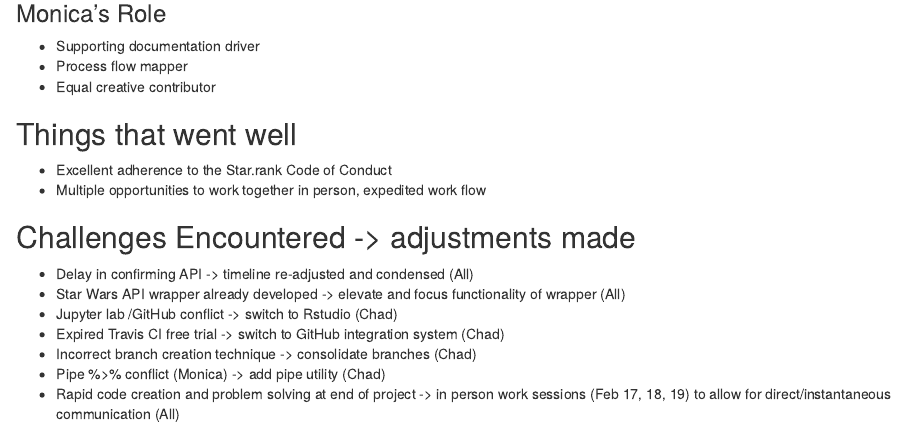
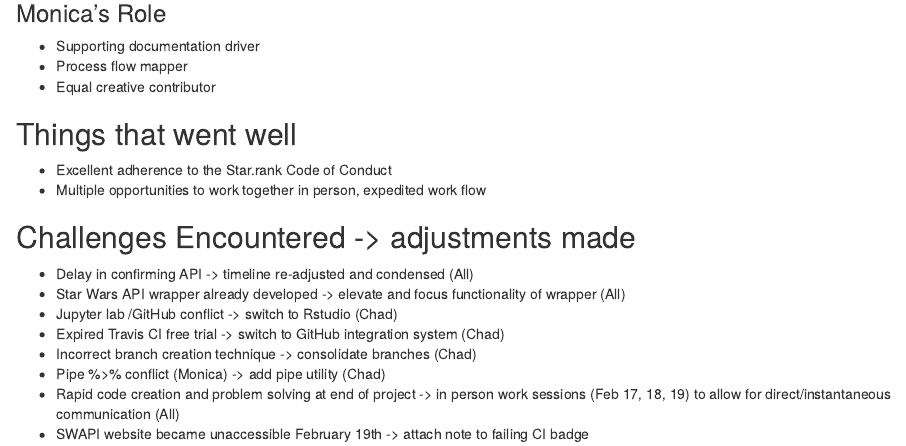
Before and after one commit to The0therChad/star.rank, an R Markdown document (CONTRIBUTIONS.Rmd): the page in a window 1100 px wide, from 520 px down. Rendered offline with R 4.5, knitr and Pandoc, with nearby package versions.

Commit message:
Final challenge added
SWAPI website unavailable

```diff
--- a/CONTRIBUTIONS.Rmd
+++ b/CONTRIBUTIONS.Rmd
@@ -44,3 +44,4 @@ output: html_document
 - Incorrect branch creation technique -> consolidate branches (Chad)
 - Pipe %>% conflict (Monica) -> add pipe utility (Chad)
 - Rapid code creation and problem solving at end of project -> in person work sessions (Feb 17, 18, 19) to allow for direct/instantaneous communication (All)
+- SWAPI website became unaccessible February 19th -> attach note to failing CI badge
```
